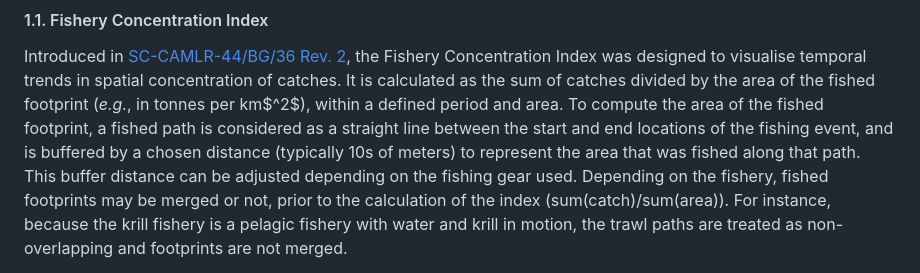
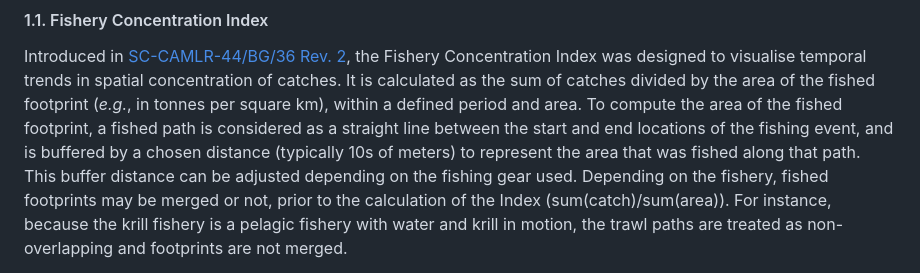
Before and after one commit to ccamlr/geospatial_operations, a Markdown page: Documentation/Tools.md, the part around one of its changes. Drawn GitHub-style.

```diff
--- a/Documentation/Tools.md
+++ b/Documentation/Tools.md
@@ -43,13 +43,13 @@ Rev. 2](https://meetings.ccamlr.org/en/sc-camlr-44/bg/36-rev-2), the
 Fishery Concentration Index was designed to visualise temporal trends in
 spatial concentration of catches. It is calculated as the sum of catches
 divided by the area of the fished footprint (*e.g.*, in tonnes per
-km$^2$), within a defined period and area. To compute the area of the
+square km), within a defined period and area. To compute the area of the
 fished footprint, a fished path is considered as a straight line between
 the start and end locations of the fishing event, and is buffered by a
 chosen distance (typically 10s of meters) to represent the area that was
 fished along that path. This buffer distance can be adjusted depending
 on the fishing gear used. Depending on the fishery, fished footprints
-may be merged or not, prior to the calculation of the index
+may be merged or not, prior to the calculation of the Index
 (sum(catch)/sum(area)). For instance, because the krill fishery is a
 pelagic fishery with water and krill in motion, the trawl paths are
 treated as non-overlapping and footprints are not merged.
```
Also changed, not shown: other parts of Documentation/Tools.md (+4 -4 lines), New_README.md (+2 -4 lines), Figures/FCA_Demo.png, Figures/FCA_Output.png, 2 other files.
